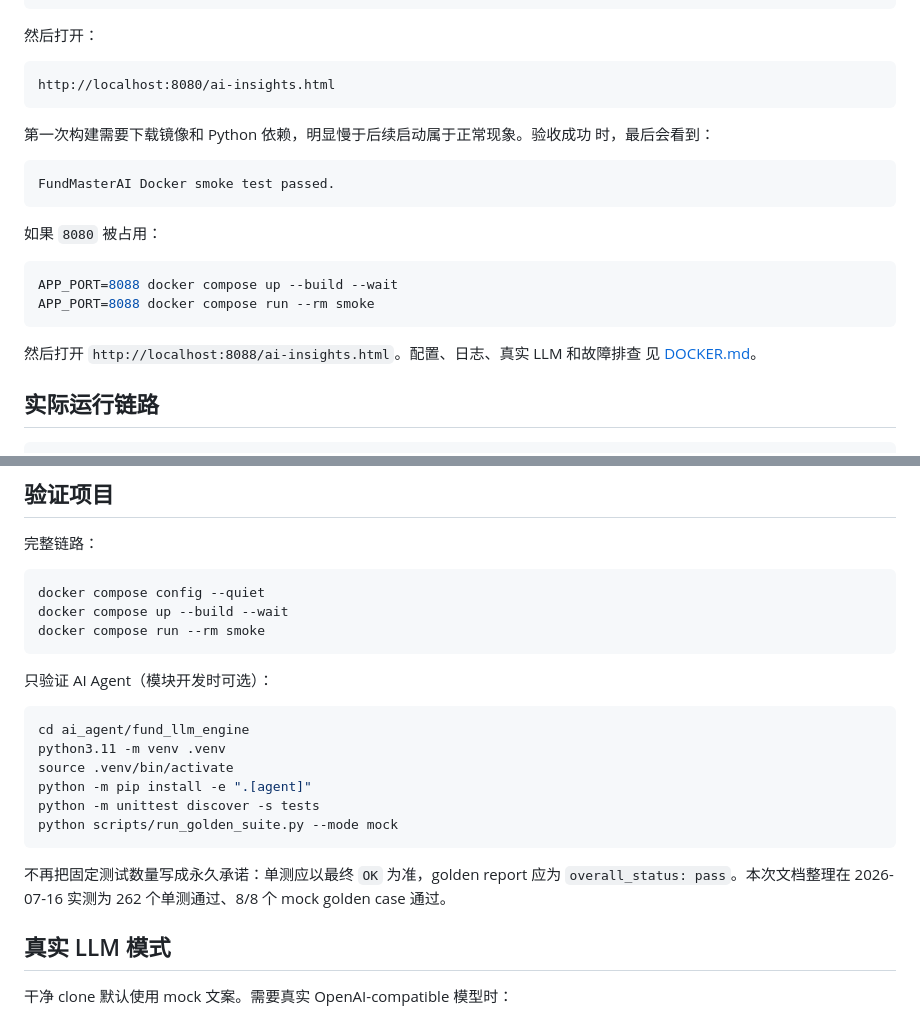
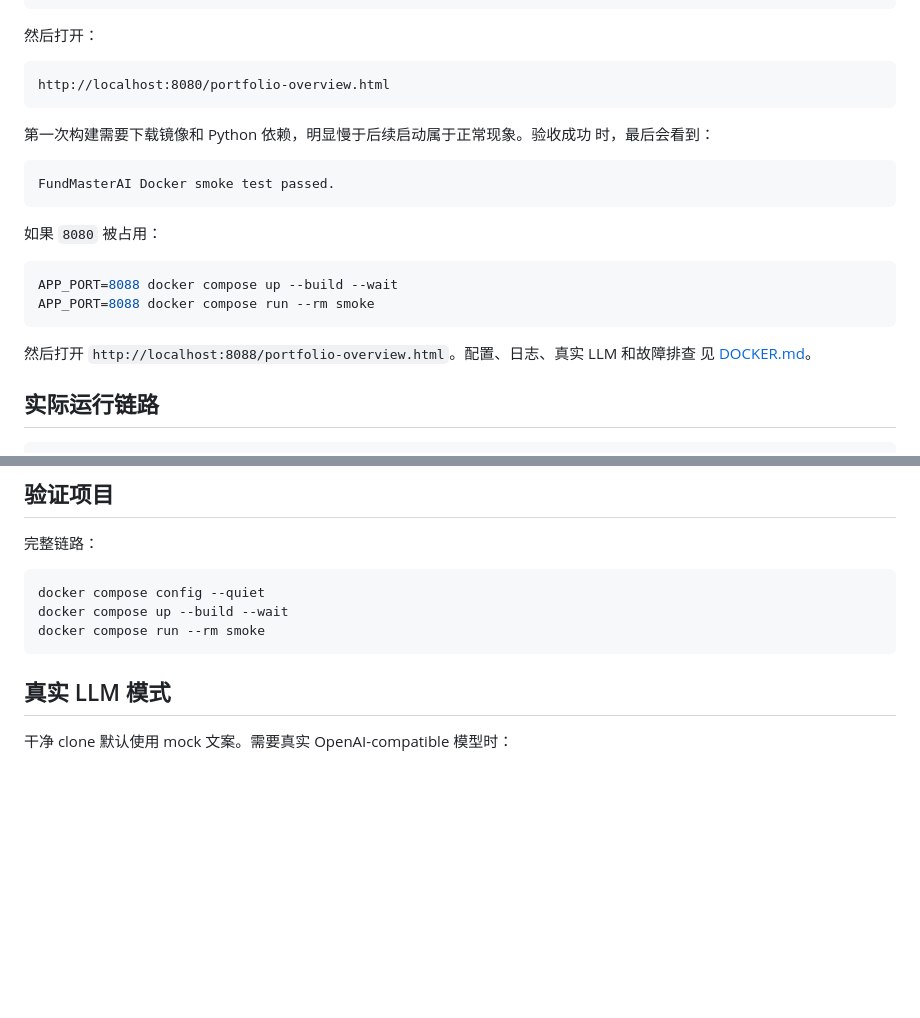
Before and after one commit to MrGood4U/FundMasterAI, a Markdown page: README.zh-CN.md, 2 parts joined by grey strips. GitHub-like rendering; blank space fills up the shorter version.

````diff
--- a/README.zh-CN.md
+++ b/README.zh-CN.md
@@ -26,7 +26,7 @@ docker compose run --rm smoke
 然后打开：
 
 ```text
-http://localhost:8080/ai-insights.html
+http://localhost:8080/portfolio-overview.html
 ```
 
 第一次构建需要下载镜像和 Python 依赖，明显慢于后续启动属于正常现象。验收成功
@@ -43,7 +43,7 @@ APP_PORT=8088 docker compose up --build --wait
 APP_PORT=8088 docker compose run --rm smoke
 ```
 
-然后打开 `http://localhost:8088/ai-insights.html`。配置、日志、真实 LLM 和故障排查
+然后打开 `http://localhost:8088/portfolio-overview.html`。配置、日志、真实 LLM 和故障排查
 见 [DOCKER.md](DOCKER.md)。
 
 ## 实际运行链路
@@ -100,21 +100,6 @@ docker compose up --build --wait
 docker compose run --rm smoke
 ```
 
-只验证 AI Agent（模块开发时可选）：
-
-```bash
-cd ai_agent/fund_llm_engine
-python3.11 -m venv .venv
-source .venv/bin/activate
-python -m pip install -e ".[agent]"
-python -m unittest discover -s tests
-python scripts/run_golden_suite.py --mode mock
-```
-
-不再把固定测试数量写成永久承诺：单测应以最终 `OK` 为准，golden report 应为
-`overall_status: pass`。本次文档整理在 2026-07-16 实测为 262 个单测通过、8/8 个
-mock golden case 通过。
-
 ## 真实 LLM 模式
 
 干净 clone 默认使用 mock 文案。需要真实 OpenAI-compatible 模型时：
````
Also changed, not shown: README.md (+2 -18 lines).
